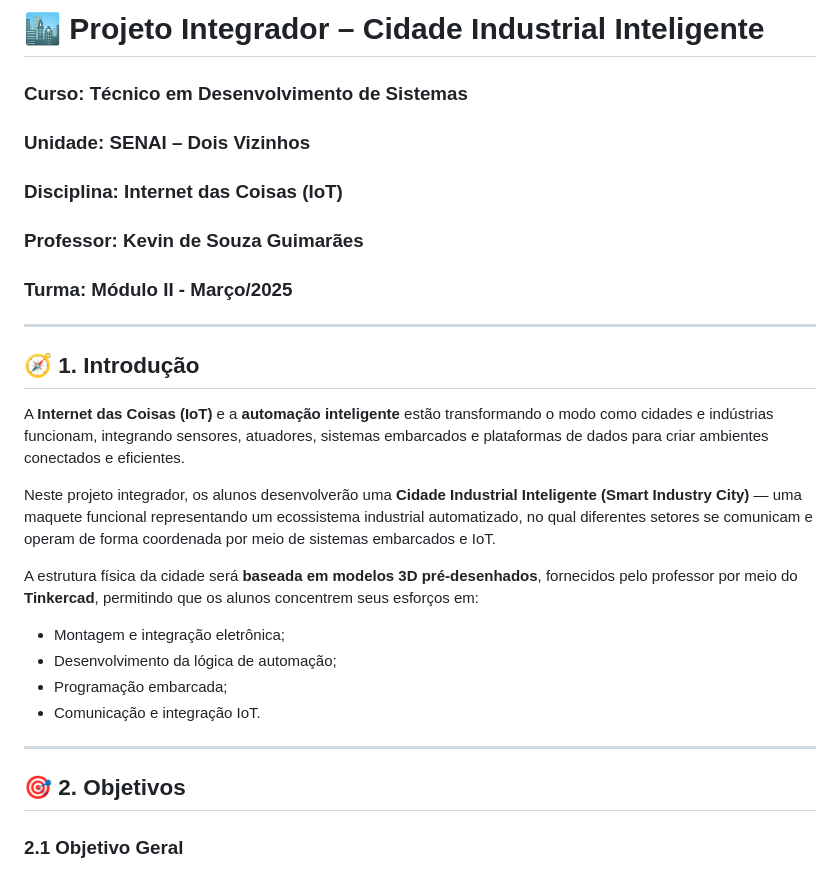
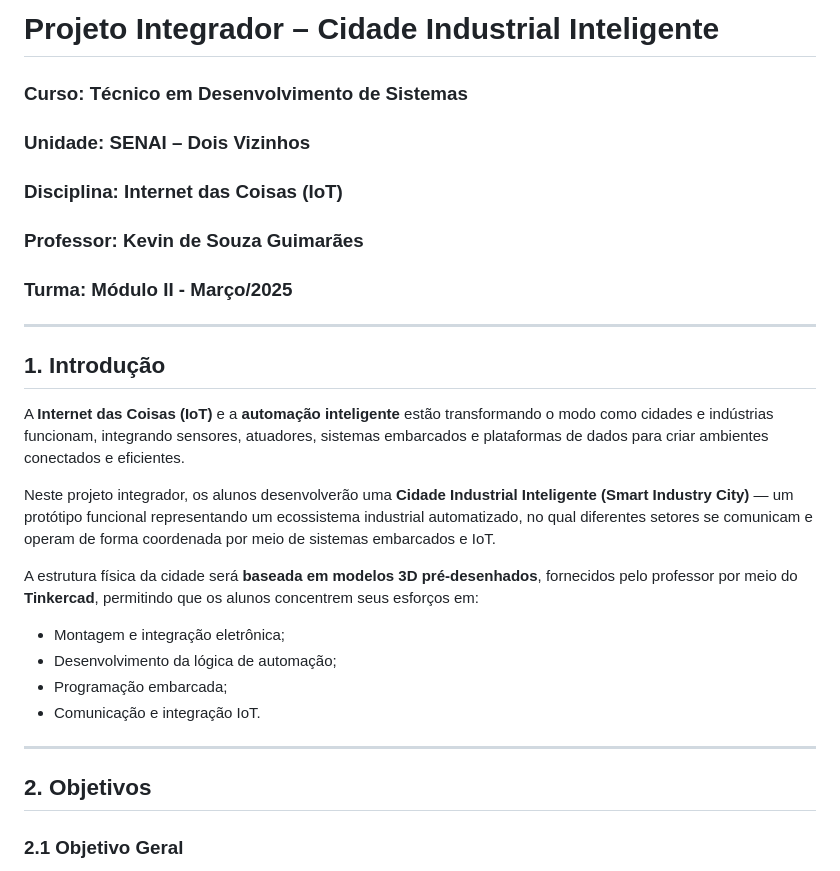
Before and after one commit to KevinSGuimaraes/TecnicoEmDesenvolvimentoDeSistemas, a Markdown page: InternetDasCoisas/Provas/TrabalhoFinal.md, the part around one of its changes. Rendered like a GitHub page.

Commit message:
Enunciado Trabalho

```diff
--- a/InternetDasCoisas/Provas/TrabalhoFinal.md
+++ b/InternetDasCoisas/Provas/TrabalhoFinal.md
@@ -1,4 +1,4 @@
-# 🏙️ Projeto Integrador – Cidade Industrial Inteligente
+# Projeto Integrador – Cidade Industrial Inteligente
 ### Curso: Técnico em Desenvolvimento de Sistemas
 ### Unidade: SENAI – Dois Vizinhos
 ### Disciplina: Internet das Coisas (IoT)
@@ -7,11 +7,11 @@
 
 ---
 
-## 🧭 1. Introdução
+## 1. Introdução
 
 A **Internet das Coisas (IoT)** e a **automação inteligente** estão transformando o modo como cidades e indústrias funcionam, integrando sensores, atuadores, sistemas embarcados e plataformas de dados para criar ambientes conectados e eficientes.
 
-Neste projeto integrador, os alunos desenvolverão uma **Cidade Industrial Inteligente (Smart Industry City)** — uma maquete funcional representando um ecossistema industrial automatizado, no qual diferentes setores se comunicam e operam de forma coordenada por meio de sistemas embarcados e IoT.
+Neste projeto integrador, os alunos desenvolverão uma **Cidade Industrial Inteligente (Smart Industry City)** — um protótipo funcional representando um ecossistema industrial automatizado, no qual diferentes setores se comunicam e operam de forma coordenada por meio de sistemas embarcados e IoT.
 
 A estrutura física da cidade será **baseada em modelos 3D pré-desenhados**, fornecidos pelo professor por meio do **Tinkercad**, permitindo que os alunos concentrem seus esforços em:
 - Montagem e integração eletrônica;
@@ -21,7 +21,7 @@ A estrutura física da cidade será **baseada em modelos 3D pré-desenhados**, f
 
 ---
 
-## 🎯 2. Objetivos
+## 2. Objetivos
 
 ### 2.1 Objetivo Geral
 Projetar e implementar uma **Cidade Industrial Inteligente** em escala reduzida, integrando conceitos de automação, controle, IoT e sistemas embarcados, utilizando plataformas de desenvolvimento como **Arduino, ESP32 e STM32**.
```
Also changed, not shown: other parts of InternetDasCoisas/Provas/TrabalhoFinal.md (+8 -8 lines).
